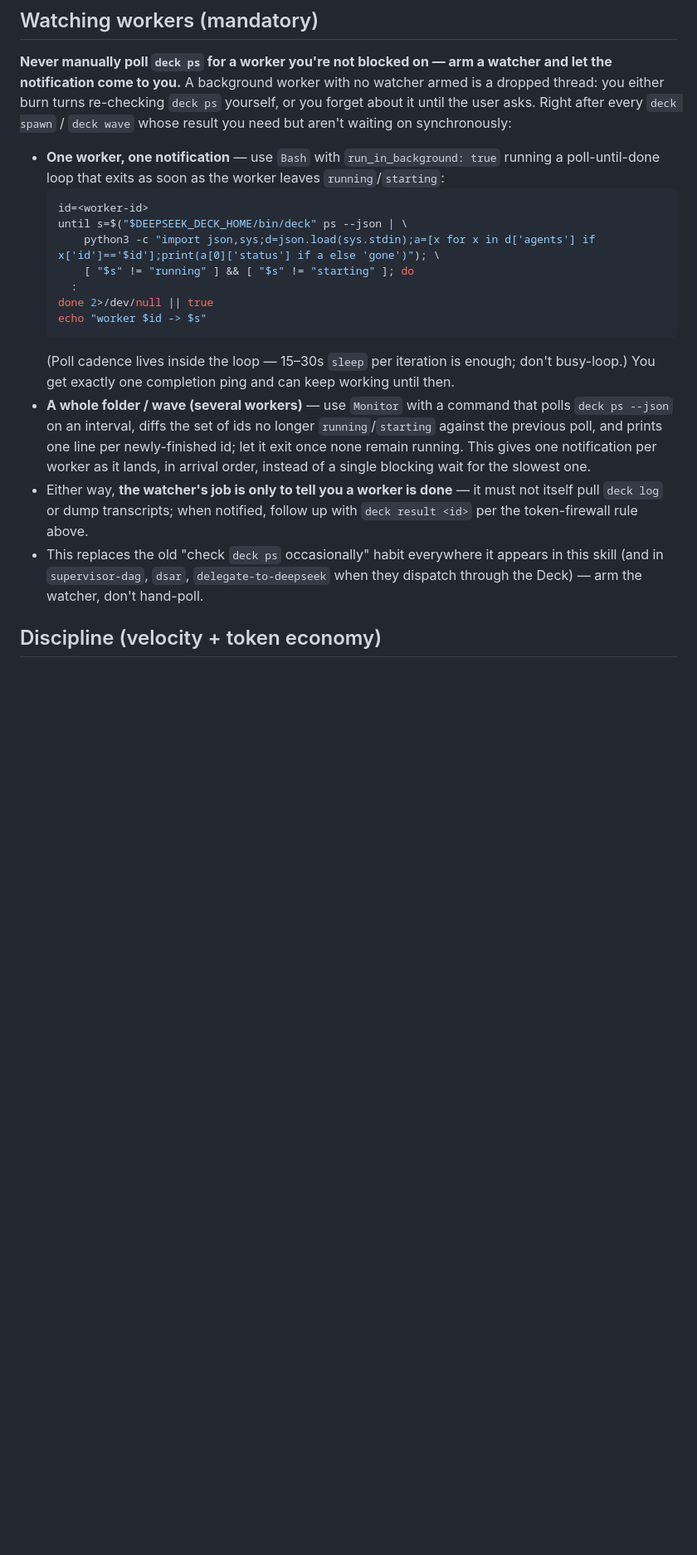
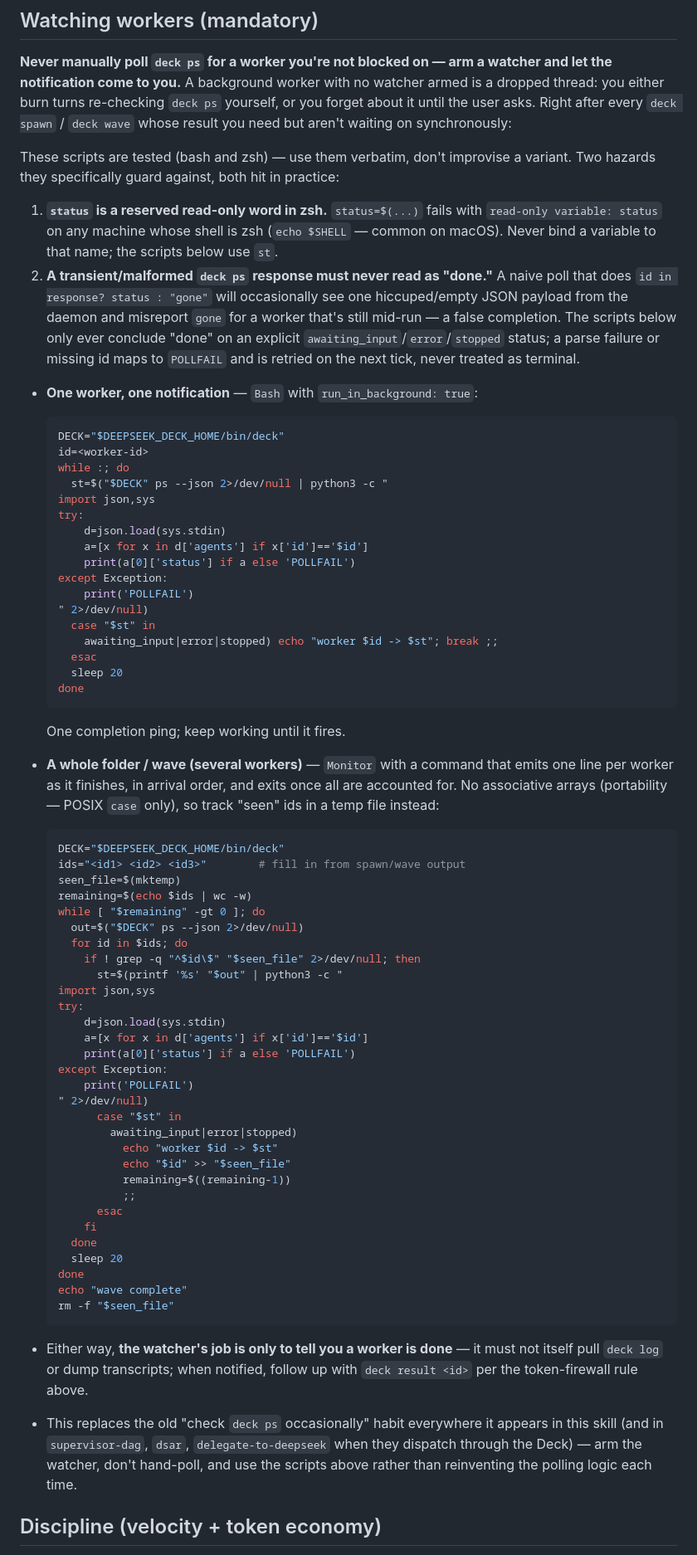
Before and after one commit to Sarose550/deepseek-deck, a Markdown page: skills/deck/SKILL.md, the part around the change. Shown at 83% size. Rendered like a GitHub page; blank space fills up the shorter version.

Commit message:
deck skill: replace improvised watcher scripts with tested ones
The prior watcher snippets had two real bugs, both hit live: (1) zsh treats
`status` as a reserved read-only word, so `status=$(...)` crashes on any
zsh machine; (2) the completion check treated a missing/malformed `deck ps`
response as "gone" (terminal), which is a false-completion race on a daemon
hiccup rather than an actual finish. Replace both snippets with versions
tested against real workers: rename the variable, and only ever conclude
done on an explicit awaiting_input/error/stopped status — a parse failure
or missing id retries next tick instead of reporting false completion.

````diff
--- a/skills/deck/SKILL.md
+++ b/skills/deck/SKILL.md
@@ -112,33 +112,87 @@ watcher armed is a dropped thread: you either burn turns re-checking `deck ps`
 yourself, or you forget about it until the user asks. Right after every `deck
 spawn` / `deck wave` whose result you need but aren't waiting on synchronously:
 
-- **One worker, one notification** — use `Bash` with `run_in_background: true`
-  running a poll-until-done loop that exits as soon as the worker leaves
-  `running`/`starting`:
+These scripts are tested (bash and zsh) — use them verbatim, don't improvise a
+variant. Two hazards they specifically guard against, both hit in practice:
+
+1. **`status` is a reserved read-only word in zsh.** `status=$(...)` fails
+   with `read-only variable: status` on any machine whose shell is zsh
+   (`echo $SHELL` — common on macOS). Never bind a variable to that name; the
+   scripts below use `st`.
+2. **A transient/malformed `deck ps` response must never read as "done."** A
+   naive poll that does `id in response? status : "gone"` will occasionally
+   see one hiccuped/empty JSON payload from the daemon and misreport `gone`
+   for a worker that's still mid-run — a false completion. The scripts below
+   only ever conclude "done" on an explicit `awaiting_input`/`error`/`stopped`
+   status; a parse failure or missing id maps to `POLLFAIL` and is retried on
+   the next tick, never treated as terminal.
+
+- **One worker, one notification** — `Bash` with `run_in_background: true`:
   ```bash
+  DECK="$DEEPSEEK_DECK_HOME/bin/deck"
   id=<worker-id>
-  until s=$("$DEEPSEEK_DECK_HOME/bin/deck" ps --json | \
-      python3 -c "import json,sys;d=json.load(sys.stdin);a=[x for x in d['agents'] if x['id']=='$id'];print(a[0]['status'] if a else 'gone')"); \
-      [ "$s" != "running" ] && [ "$s" != "starting" ]; do
-    :
-  done 2>/dev/null || true
-  echo "worker $id -> $s"
+  while :; do
+    st=$("$DECK" ps --json 2>/dev/null | python3 -c "
+  import json,sys
+  try:
+      d=json.load(sys.stdin)
+      a=[x for x in d['agents'] if x['id']=='$id']
+      print(a[0]['status'] if a else 'POLLFAIL')
+  except Exception:
+      print('POLLFAIL')
+  " 2>/dev/null)
+    case "$st" in
+      awaiting_input|error|stopped) echo "worker $id -> $st"; break ;;
+    esac
+    sleep 20
+  done
   ```
-  (Poll cadence lives inside the loop — 15–30s `sleep` per iteration is enough;
-  don't busy-loop.) You get exactly one completion ping and can keep working
-  until then.
-- **A whole folder / wave (several workers)** — use `Monitor` with a command
-  that polls `deck ps --json` on an interval, diffs the set of ids no longer
-  `running`/`starting` against the previous poll, and prints one line per
-  newly-finished id; let it exit once none remain running. This gives one
-  notification per worker as it lands, in arrival order, instead of a single
-  blocking wait for the slowest one.
+  One completion ping; keep working until it fires.
+
+- **A whole folder / wave (several workers)** — `Monitor` with a command that
+  emits one line per worker as it finishes, in arrival order, and exits once
+  all are accounted for. No associative arrays (portability — POSIX `case`
+  only), so track "seen" ids in a temp file instead:
+  ```bash
+  DECK="$DEEPSEEK_DECK_HOME/bin/deck"
+  ids="<id1> <id2> <id3>"        # fill in from spawn/wave output
+  seen_file=$(mktemp)
+  remaining=$(echo $ids | wc -w)
+  while [ "$remaining" -gt 0 ]; do
+    out=$("$DECK" ps --json 2>/dev/null)
+    for id in $ids; do
+      if ! grep -q "^$id\$" "$seen_file" 2>/dev/null; then
+        st=$(printf '%s' "$out" | python3 -c "
+  import json,sys
+  try:
+      d=json.load(sys.stdin)
+      a=[x for x in d['agents'] if x['id']=='$id']
+      print(a[0]['status'] if a else 'POLLFAIL')
+  except Exception:
+      print('POLLFAIL')
+  " 2>/dev/null)
+        case "$st" in
+          awaiting_input|error|stopped)
+            echo "worker $id -> $st"
+            echo "$id" >> "$seen_file"
+            remaining=$((remaining-1))
+            ;;
+        esac
+      fi
+    done
+    sleep 20
+  done
+  echo "wave complete"
+  rm -f "$seen_file"
+  ```
+
 - Either way, **the watcher's job is only to tell you a worker is done** — it
   must not itself pull `deck log` or dump transcripts; when notified, follow up
   with `deck result <id>` per the token-firewall rule above.
 - This replaces the old "check `deck ps` occasionally" habit everywhere it
   appears in this skill (and in `supervisor-dag`, `dsar`, `delegate-to-deepseek`
-  when they dispatch through the Deck) — arm the watcher, don't hand-poll.
+  when they dispatch through the Deck) — arm the watcher, don't hand-poll, and
+  use the scripts above rather than reinventing the polling logic each time.
 
 ## Discipline (velocity + token economy)
 
````
